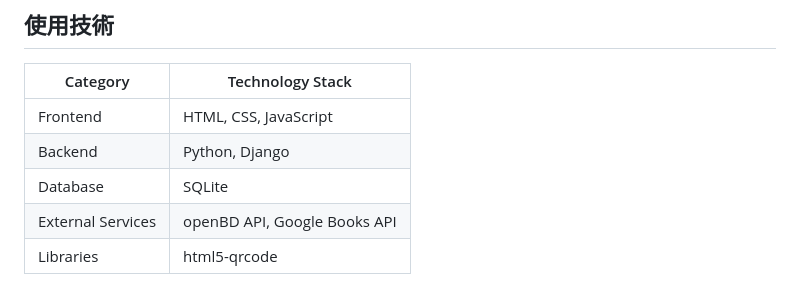
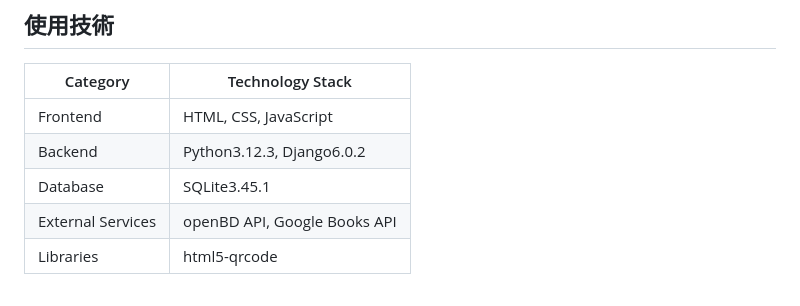
Before and after one commit to kk-watanabe/libraryproject, a Markdown page: README.md, the part around one of its changes. Rendered like a GitHub page.

Commit message:
Revise image links and backend technology versions
Updated images and technology stack details in README.

```diff
--- a/README.md
+++ b/README.md
@@ -70,8 +70,8 @@
 | Category  | Technology Stack |
 | ------------- | ------------- |
 | Frontend  | HTML, CSS, JavaScript |
-| Backend  | Python, Django |
-| Database | SQLite |
+| Backend  | Python3.12.3, Django6.0.2 |
+| Database | SQLite3.45.1 |
 | External Services	| openBD API, Google Books API |
 | Libraries	| html5-qrcode |
 
```
Also changed, not shown: other parts of README.md (+4 -4 lines).
